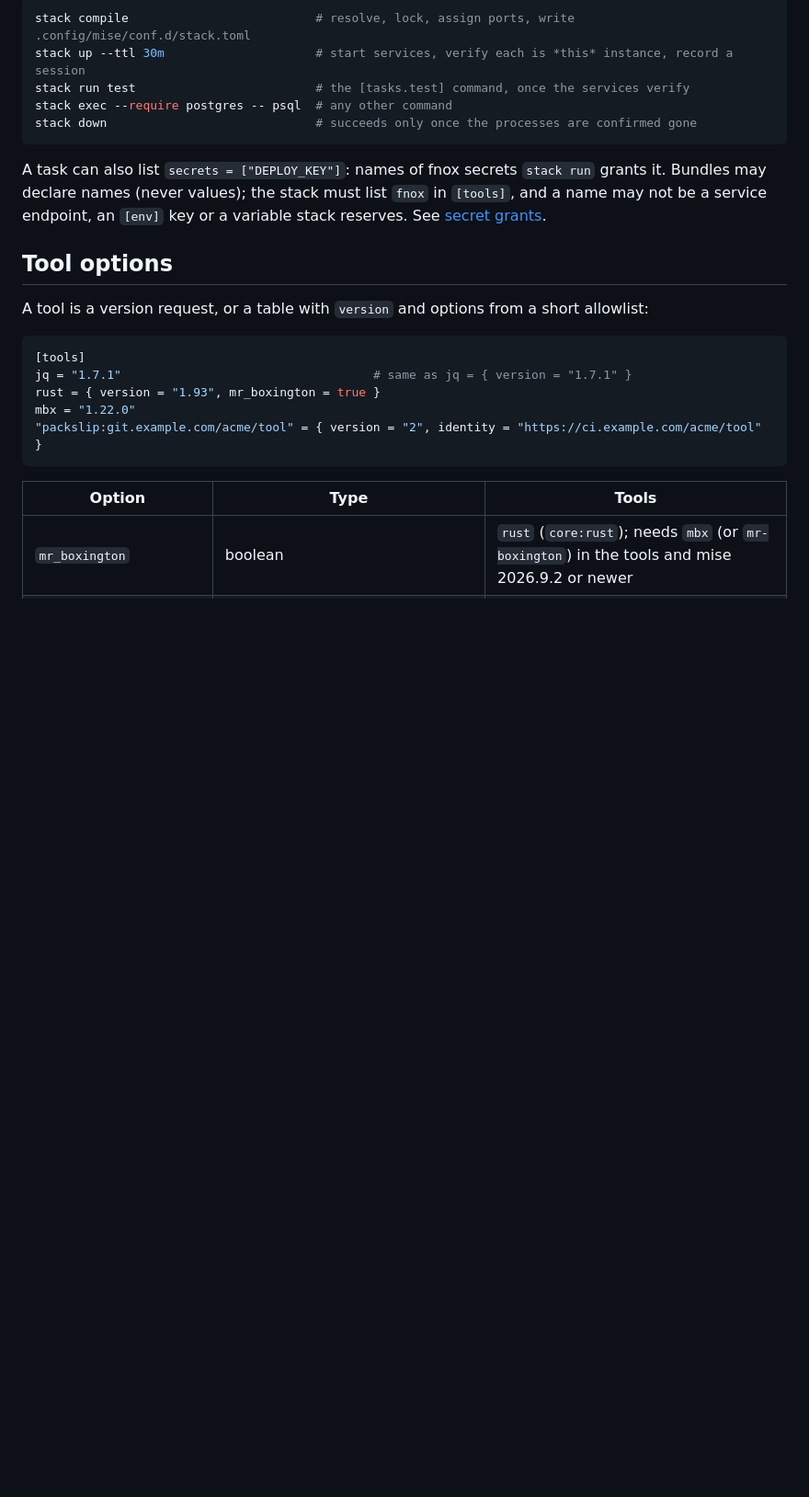
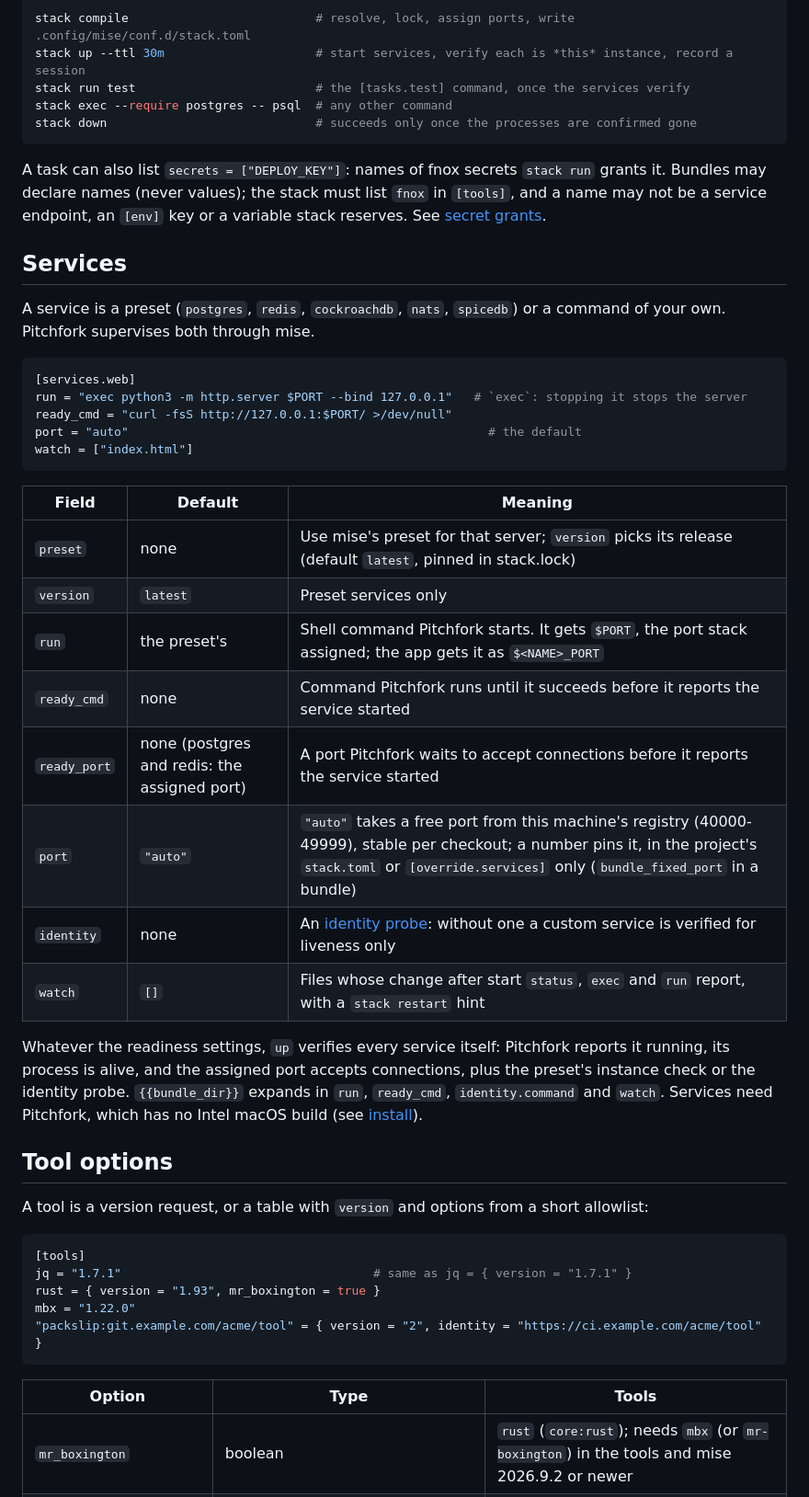
Before and after one commit to usharma123/stack, a Markdown page: docs/user/bundles.md, the part around the change. Shown at 92% size. GitHub-like rendering; blank space fills up the shorter version.

Commit message:
docs: reference the fields of a service
run, ready_cmd, ready_port and port had no reference. Add a services
section to the bundle guide with each field's default and meaning, a
custom service example, and what up verifies whatever the readiness
settings.

````diff
--- a/docs/user/bundles.md
+++ b/docs/user/bundles.md
@@ -65,6 +65,36 @@ Bundles may declare names (never values); the stack must list `fnox` in `[tools]
 may not be a service endpoint, an `[env]` key or a variable stack reserves. See
 [secret grants](secrets.md).
 
+## Services
+
+A service is a preset (`postgres`, `redis`, `cockroachdb`, `nats`, `spicedb`) or a command of
+your own. Pitchfork supervises both through mise.
+
+```toml
+[services.web]
+run = "exec python3 -m http.server $PORT --bind 127.0.0.1"   # `exec`: stopping it stops the server
+ready_cmd = "curl -fsS http://127.0.0.1:$PORT/ >/dev/null"
+port = "auto"                                                  # the default
+watch = ["index.html"]
+```
+
+| Field | Default | Meaning |
+|---|---|---|
+| `preset` | none | Use mise's preset for that server; `version` picks its release (default `latest`, pinned in stack.lock) |
+| `version` | `latest` | Preset services only |
+| `run` | the preset's | Shell command Pitchfork starts. It gets `$PORT`, the port stack assigned; the app gets it as `$<NAME>_PORT` |
+| `ready_cmd` | none | Command Pitchfork runs until it succeeds before it reports the service started |
+| `ready_port` | none (postgres and redis: the assigned port) | A port Pitchfork waits to accept connections before it reports the service started |
+| `port` | `"auto"` | `"auto"` takes a free port from this machine's registry (40000-49999), stable per checkout; a number pins it, in the project's `stack.toml` or `[override.services]` only (`bundle_fixed_port` in a bundle) |
+| `identity` | none | An [identity probe](identity-probes.md): without one a custom service is verified for liveness only |
+| `watch` | `[]` | Files whose change after start `status`, `exec` and `run` report, with a `stack restart` hint |
+
+Whatever the readiness settings, `up` verifies every service itself: Pitchfork reports it
+running, its process is alive, and the assigned port accepts connections, plus the preset's
+instance check or the identity probe. `{{bundle_dir}}` expands in `run`, `ready_cmd`,
+`identity.command` and `watch`. Services need Pitchfork, which has no Intel macOS build (see
+[install](install.md)).
+
 ## Tool options
 
 A tool is a version request, or a table with `version` and options from a short allowlist:
````
